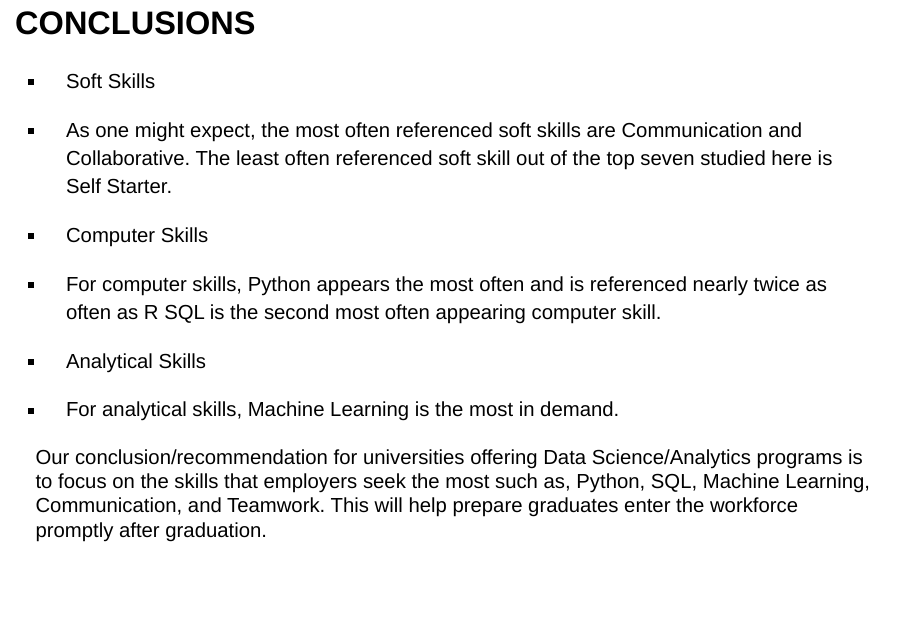
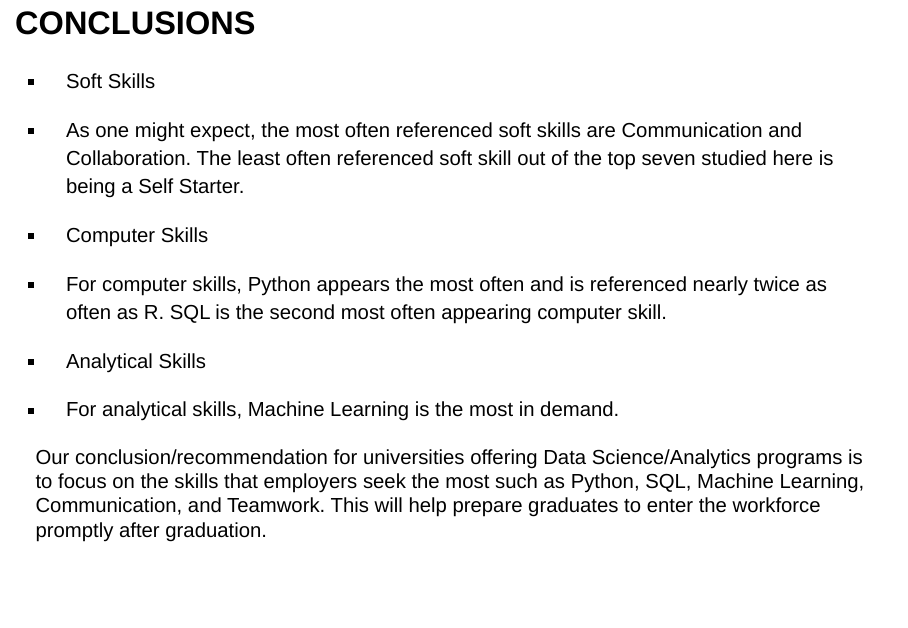
Before and after one commit to swigodsky/Project_3, an R Markdown document (Project 3 Saturday Update.Rmd): page 16 of 16. Rendered offline with R 4.5, knitr and Pandoc, with nearby package versions; some code elsewhere in the file could not run offline.

Commit message:
project 3 update - grammatical changes

```diff
--- a/Project 3 Saturday Update.Rmd
+++ b/Project 3 Saturday Update.Rmd
@@ -207,12 +207,12 @@ wordcloud(dsCloud, max.words = 50, random.order = FALSE, scale=c(3,.3),random.co
 ### CONCLUSIONS
 
 * Soft Skills
-+ As one might expect, the most often referenced soft skills are Communication and Collaborative. The least often referenced soft skill out of the top seven studied here is Self Starter.
++ As one might expect, the most often referenced soft skills are Communication and Collaboration. The least often referenced soft skill out of the top seven studied here is being a Self Starter.
 
 * Computer Skills
-+ For computer skills, Python appears the most often and is referenced nearly twice as often as R SQL is the second most often appearing computer skill.
++ For computer skills, Python appears the most often and is referenced nearly twice as often as R. SQL is the second most often appearing computer skill.
 
 * Analytical Skills
 + For analytical skills, Machine Learning is the most in demand.
 
-Our conclusion/recommendation for universities offering Data Science/Analytics programs is to focus on the skills that employers seek the most such as, Python, SQL, Machine Learning, Communication, and Teamwork. This will help prepare graduates enter the workforce promptly after graduation.
+Our conclusion/recommendation for universities offering Data Science/Analytics programs is to focus on the skills that employers seek the most such as Python, SQL, Machine Learning, Communication, and Teamwork. This will help prepare graduates to enter the workforce promptly after graduation.
```
